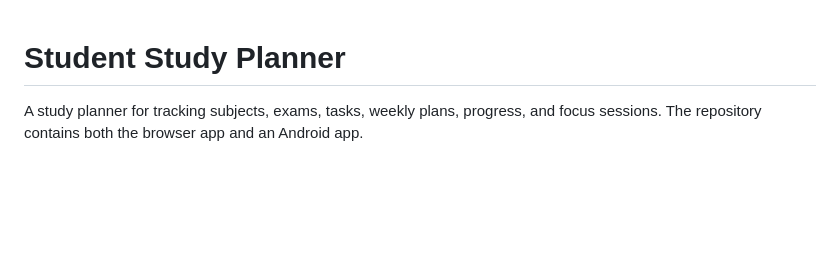
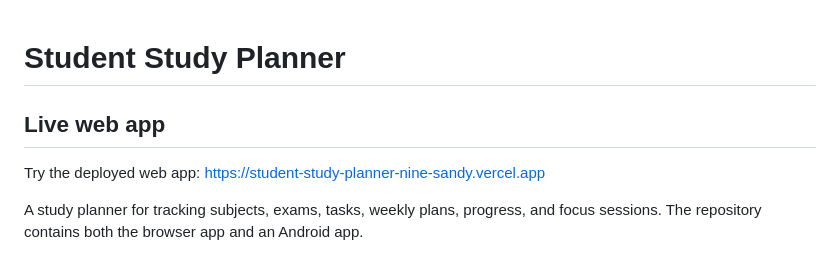
Before and after one commit to Devansh-098/student-study-planner, a Markdown page: README.md, the part around the change. Drawn GitHub-style; blank space fills up the shorter version.

Commit message:
docs: add deployed web app link

```diff
--- a/README.md
+++ b/README.md
@@ -1,4 +1,8 @@
 # Student Study Planner
+
+## Live web app
+
+Try the deployed web app: [https://student-study-planner-nine-sandy.vercel.app](https://student-study-planner-nine-sandy.vercel.app)
 
 A study planner for tracking subjects, exams, tasks, weekly plans, progress, and focus sessions. The repository contains both the browser app and an Android app.
 
```
